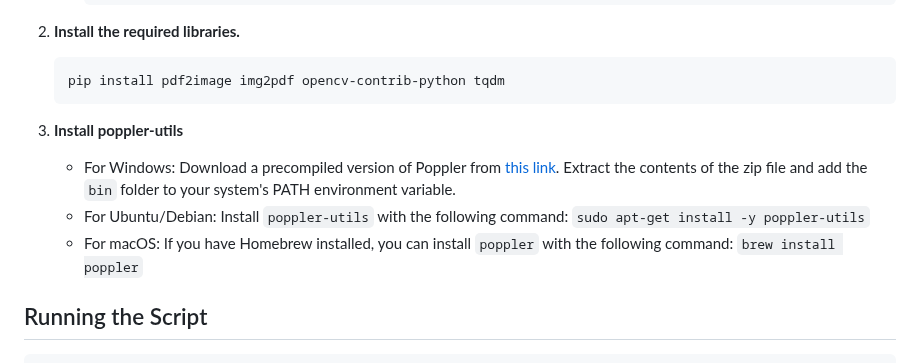
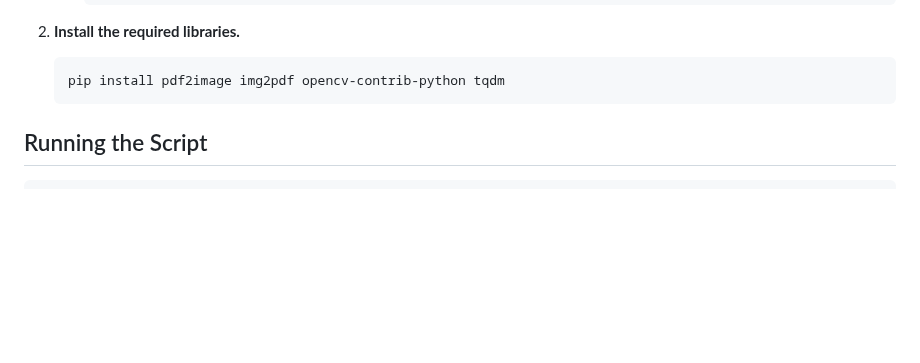
Before and after one commit to banatibalazs/pdf-watermark-remover, a Markdown page: README.md, the part around the change. Rendered like a GitHub page; blank space fills up the shorter version.

````diff
--- a/README.md
+++ b/README.md
@@ -79,11 +79,6 @@ The script requires the following Python libraries:
     pip install pdf2image img2pdf opencv-contrib-python tqdm
     ```
 
-3. **Install poppler-utils**
-
-    - For Windows: Download a precompiled version of Poppler from [this link](https://github.com/oschwartz10612/poppler-windows/releases/). Extract the contents of the zip file and add the `bin` folder to your system's PATH environment variable.
-    - For Ubuntu/Debian: Install `poppler-utils` with the following command: `sudo apt-get install -y poppler-utils`
-    - For macOS: If you have Homebrew installed, you can install `poppler` with the following command: `brew install poppler`
 
 
 ## Running the Script
````
